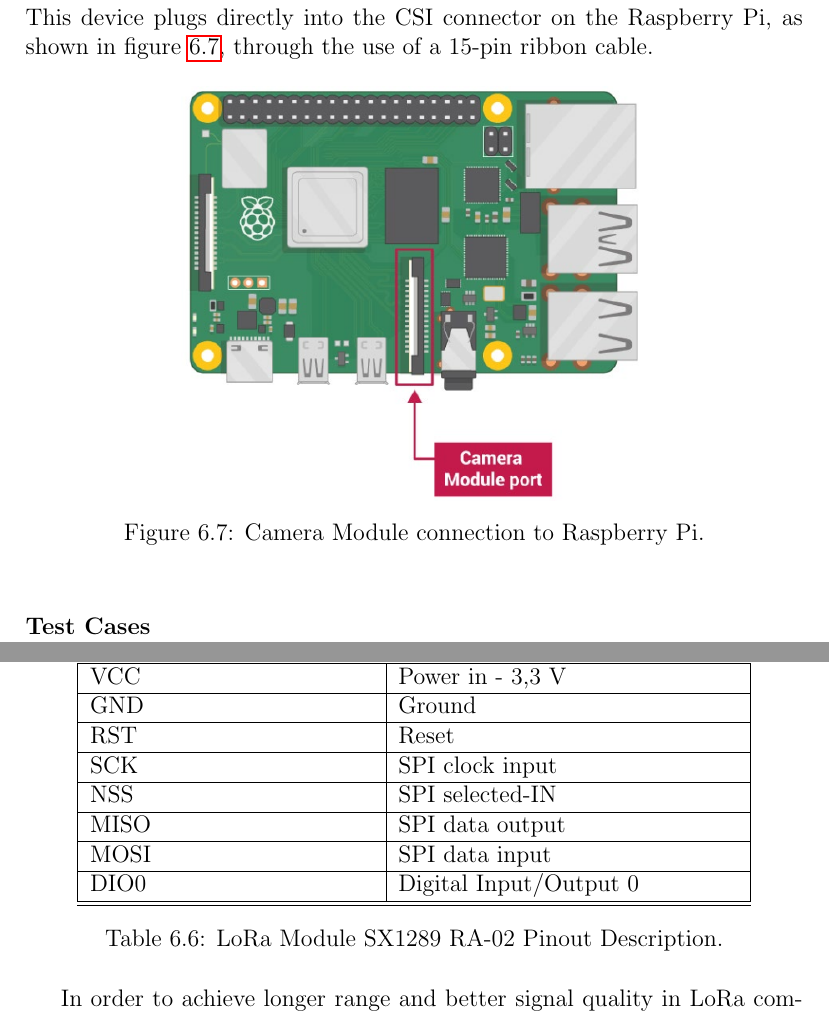
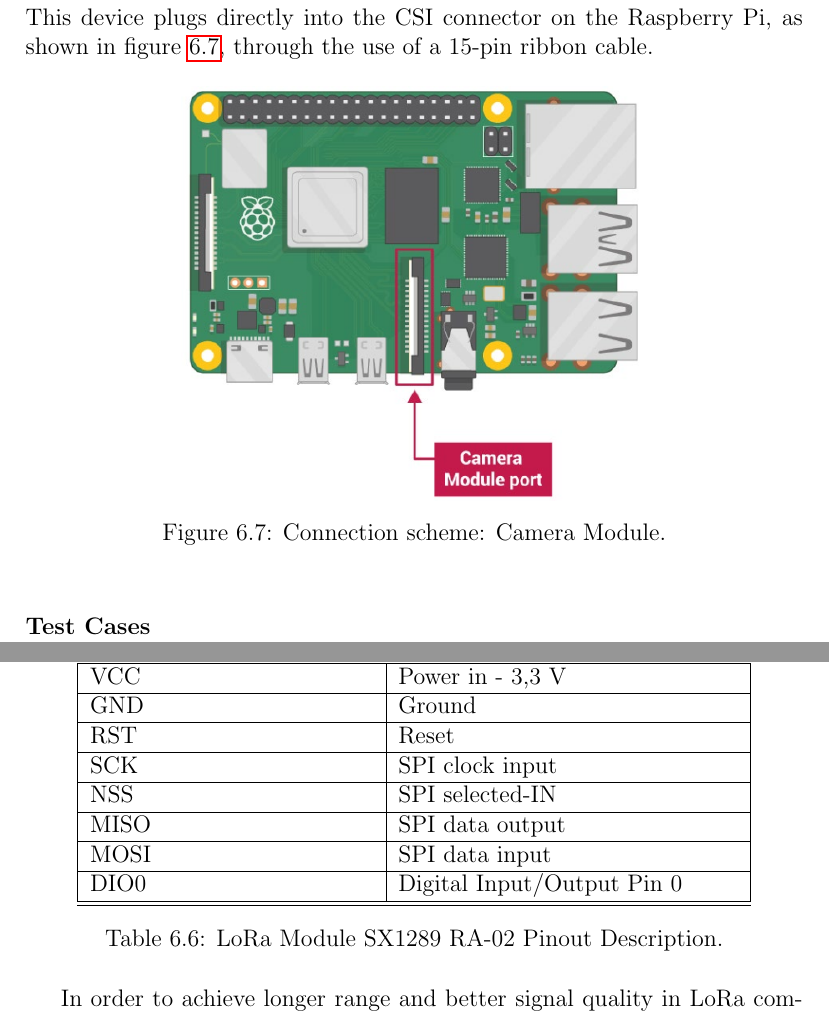
Before and after one commit to ESRGgroup9/slipad, a LaTeX thesis (project/report/report.tex, which reads project/report/texts/hw_specification.tex): two parts of pages 63 and 65 of 78, joined at a grey line, cut so that both start at the same text. Compiled offline with pdfLaTeX.

Commit message:
HW spec fix caption

```diff
--- a/project/report/texts/hw_specification.tex
+++ b/project/report/texts/hw_specification.tex
@@ -211,7 +211,7 @@
 \begin{figure}[ht]
 	\centering
 	\includegraphics[width=0.60\textwidth]{07hw_specification/connect_camera}
-	\caption{Camera Module connection to Raspberry Pi.}
+	\caption{Connection scheme: Camera Module.}
 	\label{fig:connect_camera}
 \end{figure}
 
@@ -272,7 +272,7 @@
 			NSS & SPI selected-IN\\\hline
 			MISO & SPI data output\\\hline
 			MOSI & SPI data input\\\hline
-			DIO0 & Digital Input/Output 0\\\hline
+			DIO0 & Digital Input/Output Pin 0\\\hline
 			\hline
 		\end{tabular}
 
```
